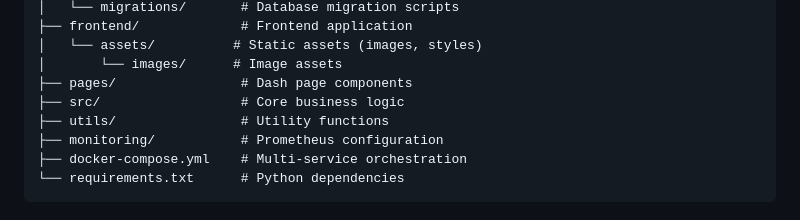
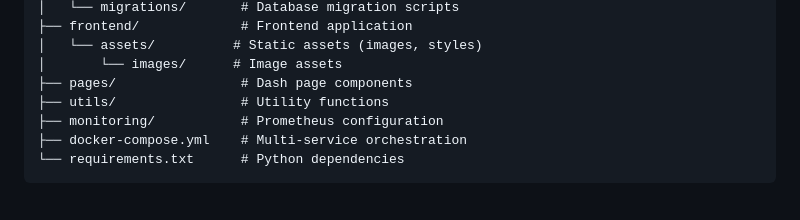
Before and after one commit to angelacunhasoares/EVAonline_ElsevierSoftwareX, a Markdown page: README.md, the part around the change printed below. Rendered like a GitHub page.

```diff
--- a/README.md
+++ b/README.md
@@ -50,7 +50,6 @@ EVAonline_ElsevierSoftwareX/
 │   └── assets/          # Static assets (images, styles)
 │       └── images/      # Image assets
 ├── pages/                # Dash page components
-├── src/                  # Core business logic
 ├── utils/                # Utility functions
 ├── monitoring/           # Prometheus configuration
 ├── docker-compose.yml    # Multi-service orchestration
```
Also changed, not shown: other parts of README.md (+5 -1 lines).
